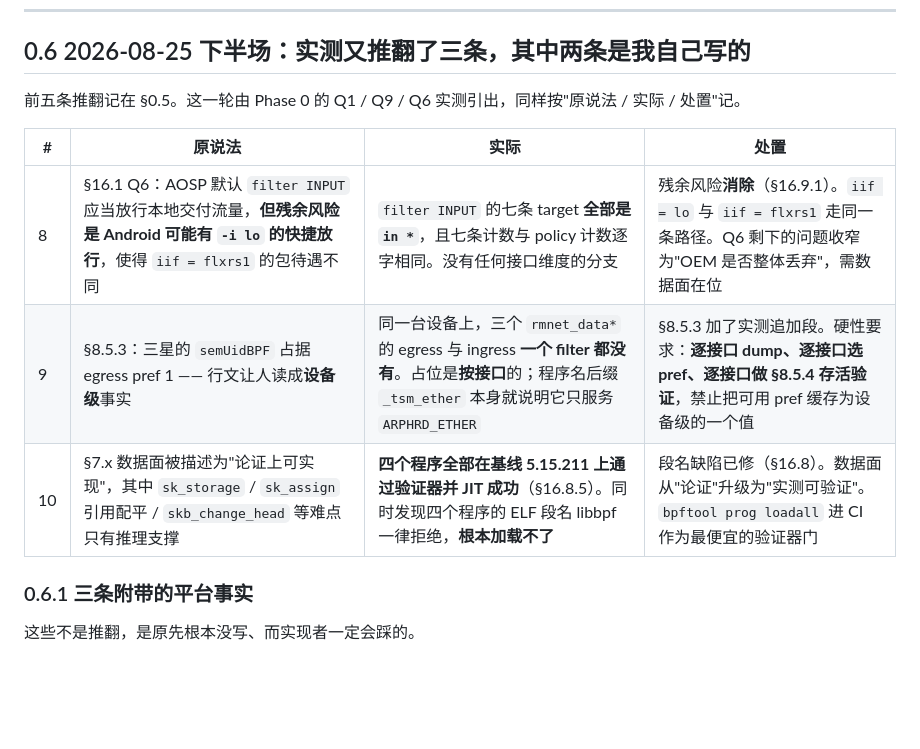
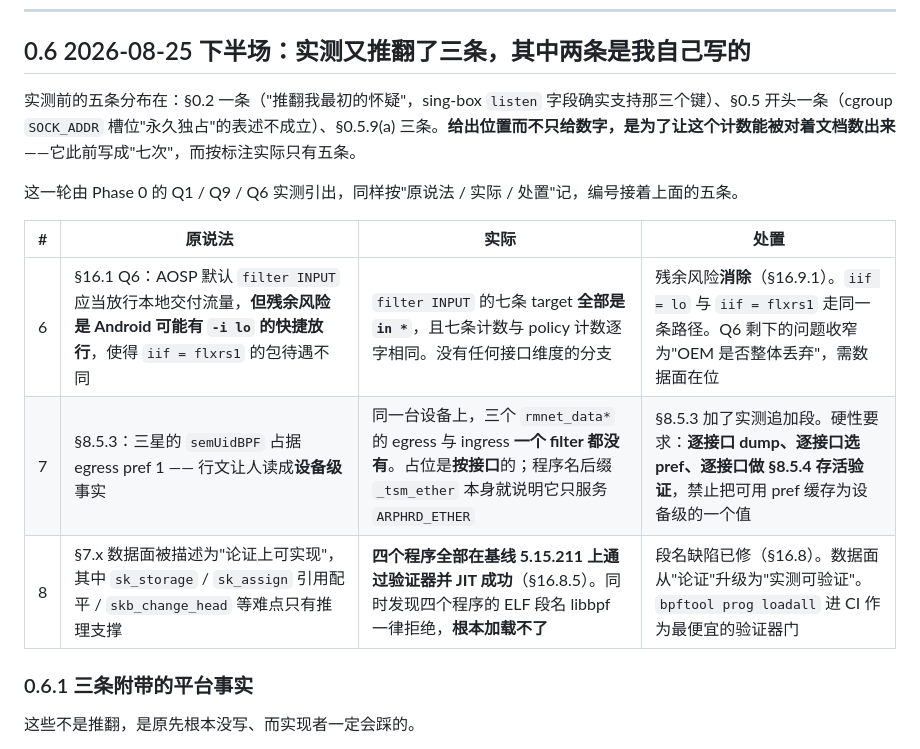
Before and after one commit to Chth1z/Flux-rs, a Markdown page: docs/evidence/review-log.md, the part around the change. Rendered like a GitHub page; blank space fills up the shorter version.

```diff
--- a/docs/evidence/review-log.md
+++ b/docs/evidence/review-log.md
@@ -344,13 +344,15 @@ dae 把 listener 放在**独立 netns `daens`** 里，所以回程必须再穿
 
 ## 0.6 2026-08-25 下半场：实测又推翻了三条，其中两条是我自己写的
 
-前五条推翻记在 §0.5。这一轮由 Phase 0 的 Q1 / Q9 / Q6 实测引出，同样按"原说法 / 实际 / 处置"记。
+实测前的五条分布在：§0.2 一条（"推翻我最初的怀疑"，sing-box `listen` 字段确实支持那三个键）、§0.5 开头一条（cgroup `SOCK_ADDR` 槽位"永久独占"的表述不成立）、§0.5.9(a) 三条。**给出位置而不只给数字，是为了让这个计数能被对着文档数出来**——它此前写成"七次"，而按标注实际只有五条。
+
+这一轮由 Phase 0 的 Q1 / Q9 / Q6 实测引出，同样按"原说法 / 实际 / 处置"记，编号接着上面的五条。
 
 | # | 原说法 | 实际 | 处置 |
 |---|---|---|---|
-| 8 | §16.1 Q6：AOSP 默认 `filter INPUT` 应当放行本地交付流量，**但残余风险是 Android 可能有 `-i lo` 的快捷放行**，使得 `iif = flxrs1` 的包待遇不同 | `filter INPUT` 的七条 target **全部是 `in *`**，且七条计数与 policy 计数逐字相同。没有任何接口维度的分支 | 残余风险**消除**（§16.9.1）。`iif = lo` 与 `iif = flxrs1` 走同一条路径。Q6 剩下的问题收窄为"OEM 是否整体丢弃"，需数据面在位 |
-| 9 | §8.5.3：三星的 `semUidBPF` 占据 egress pref 1 —— 行文让人读成**设备级**事实 | 同一台设备上，三个 `rmnet_data*` 的 egress 与 ingress **一个 filter 都没有**。占位是**按接口**的；程序名后缀 `_tsm_ether` 本身就说明它只服务 `ARPHRD_ETHER` | §8.5.3 加了实测追加段。硬性要求：**逐接口 dump、逐接口选 pref、逐接口做 §8.5.4 存活验证**，禁止把可用 pref 缓存为设备级的一个值 |
-| 10 | §7.x 数据面被描述为"论证上可实现"，其中 `sk_storage` / `sk_assign` 引用配平 / `skb_change_head` 等难点只有推理支撑 | **四个程序全部在基线 5.15.211 上通过验证器并 JIT 成功**（§16.8.5）。同时发现四个程序的 ELF 段名 libbpf 一律拒绝，**根本加载不了** | 段名缺陷已修（§16.8）。数据面从"论证"升级为"实测可验证"。`bpftool prog loadall` 进 CI 作为最便宜的验证器门 |
+| 6 | §16.1 Q6：AOSP 默认 `filter INPUT` 应当放行本地交付流量，**但残余风险是 Android 可能有 `-i lo` 的快捷放行**，使得 `iif = flxrs1` 的包待遇不同 | `filter INPUT` 的七条 target **全部是 `in *`**，且七条计数与 policy 计数逐字相同。没有任何接口维度的分支 | 残余风险**消除**（§16.9.1）。`iif = lo` 与 `iif = flxrs1` 走同一条路径。Q6 剩下的问题收窄为"OEM 是否整体丢弃"，需数据面在位 |
+| 7 | §8.5.3：三星的 `semUidBPF` 占据 egress pref 1 —— 行文让人读成**设备级**事实 | 同一台设备上，三个 `rmnet_data*` 的 egress 与 ingress **一个 filter 都没有**。占位是**按接口**的；程序名后缀 `_tsm_ether` 本身就说明它只服务 `ARPHRD_ETHER` | §8.5.3 加了实测追加段。硬性要求：**逐接口 dump、逐接口选 pref、逐接口做 §8.5.4 存活验证**，禁止把可用 pref 缓存为设备级的一个值 |
+| 8 | §7.x 数据面被描述为"论证上可实现"，其中 `sk_storage` / `sk_assign` 引用配平 / `skb_change_head` 等难点只有推理支撑 | **四个程序全部在基线 5.15.211 上通过验证器并 JIT 成功**（§16.8.5）。同时发现四个程序的 ELF 段名 libbpf 一律拒绝，**根本加载不了** | 段名缺陷已修（§16.8）。数据面从"论证"升级为"实测可验证"。`bpftool prog loadall` 进 CI 作为最便宜的验证器门 |
 
 ### 0.6.1 三条附带的平台事实
 
```
Also changed, not shown: docs/blueprint.md (+11 -1 lines), docs/plan/implementation.md (+4 -1 lines).
